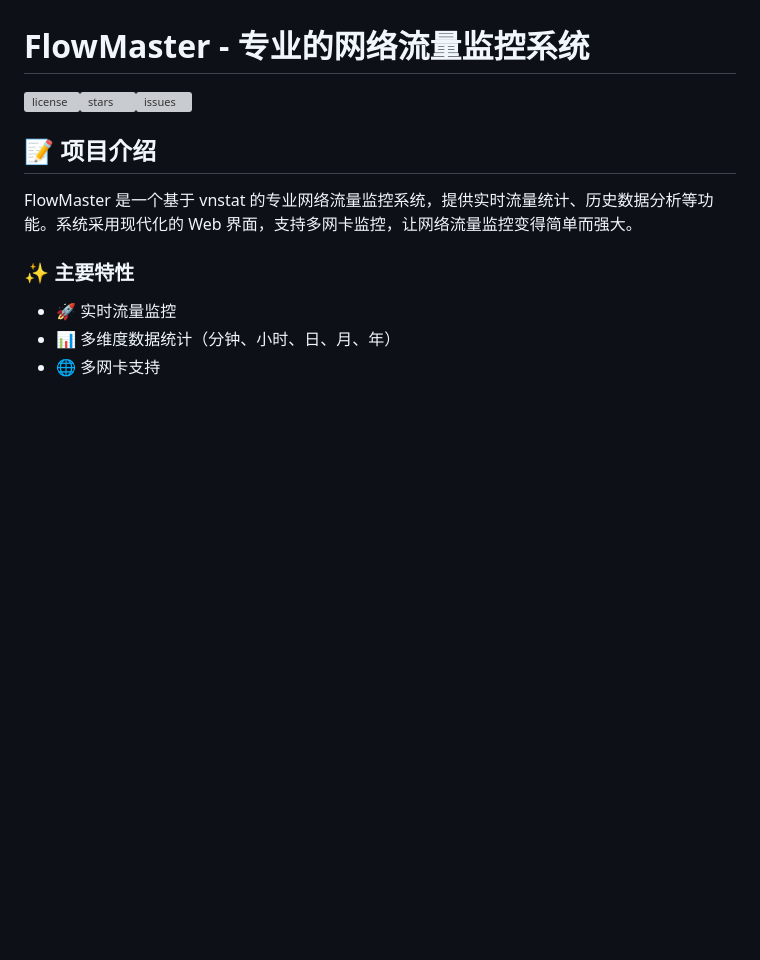
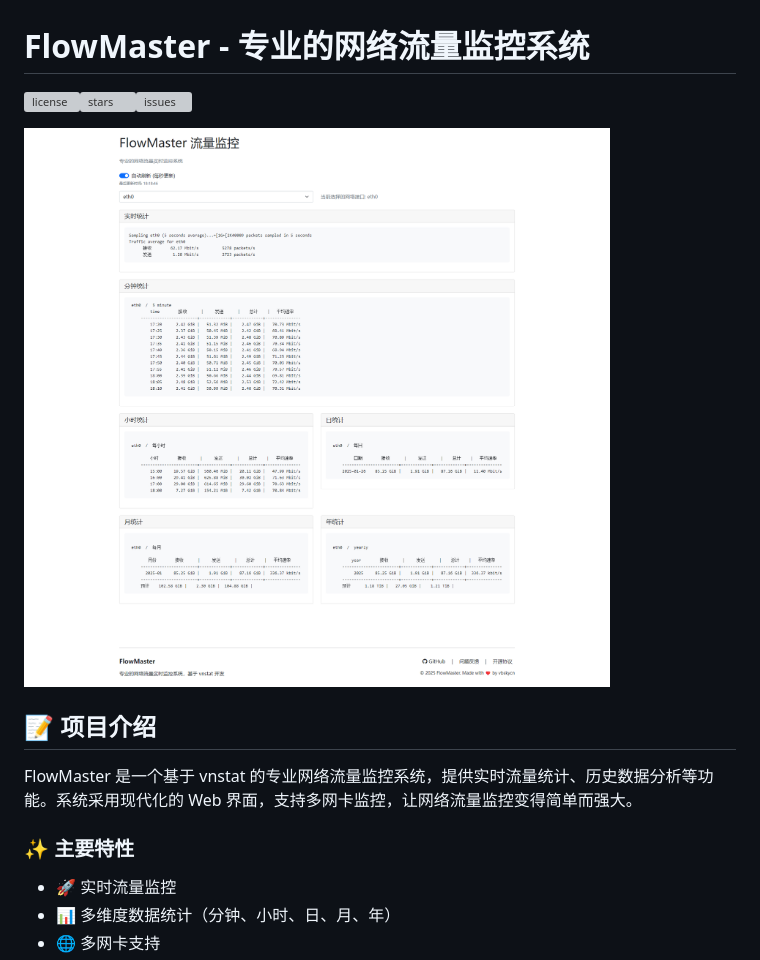
Before and after one commit to nulijiazaizhong/FlowMaster, a Markdown page: README.md, the part around the change. Drawn GitHub-style; pictures changed too: assets/614da06e-5310-4145-bb1f-2254fbcf1147.jpg (added); blank space fills up the shorter version; grey boxes are pictures that could not be loaded.

Commit message:
增加图例

```diff
--- a/README.md
+++ b/README.md
@@ -1,6 +1,8 @@
 # FlowMaster - 专业的网络流量监控系统
 
 [![license](https://img.shields.io/github/license/vbskycn/FlowMaster)](https://github.com/vbskycn/FlowMaster/blob/main/LICENSE)[![stars](https://img.shields.io/github/stars/vbskycn/FlowMaster)](https://github.com/vbskycn/FlowMaster/stargazers)[![issues](https://img.shields.io/github/issues/vbskycn/FlowMaster)](https://github.com/vbskycn/FlowMaster/issues)
+
+![614da06e-5310-4145-bb1f-2254fbcf1147](assets/614da06e-5310-4145-bb1f-2254fbcf1147.jpg)
 
 ## 📝 项目介绍
 
```
